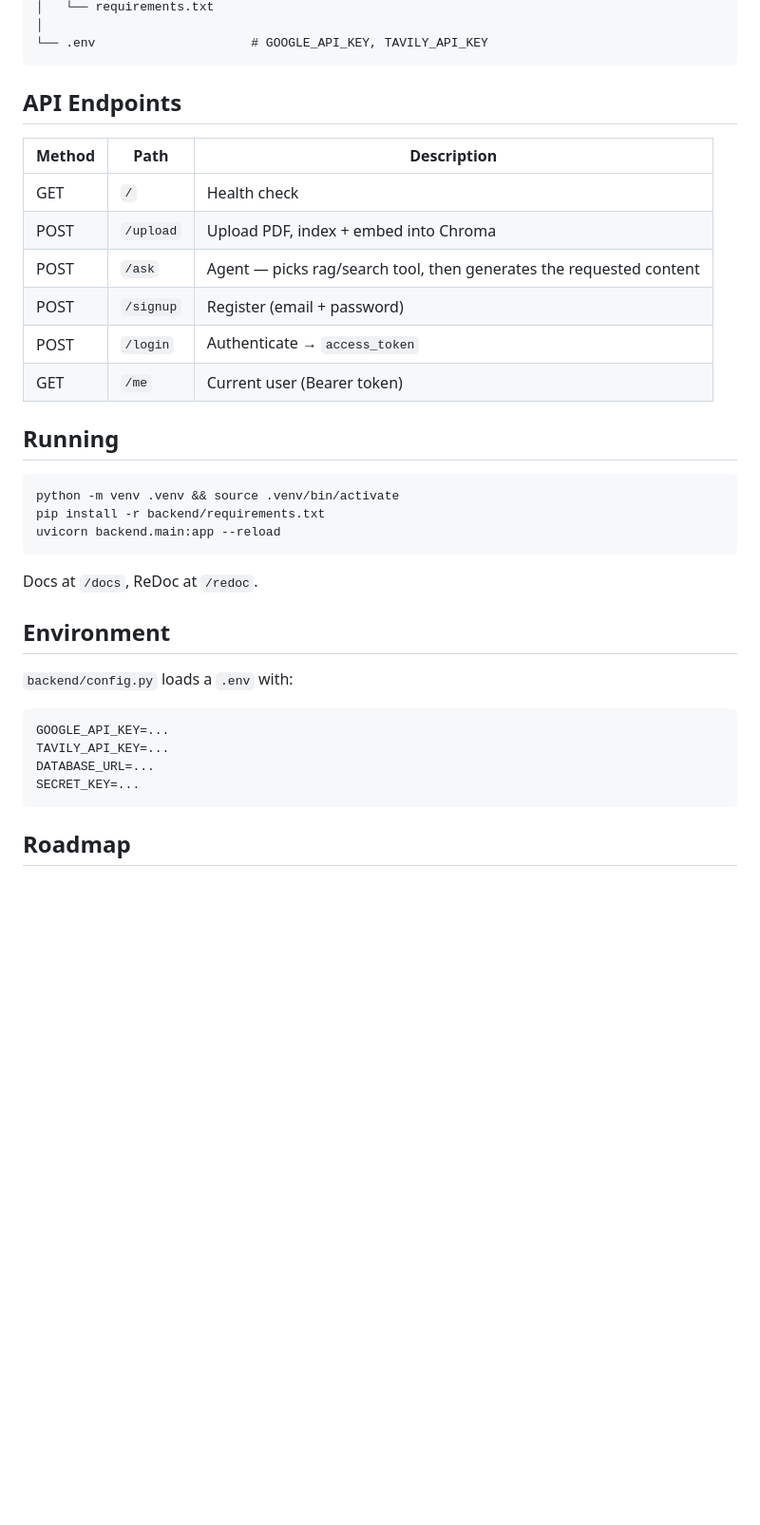
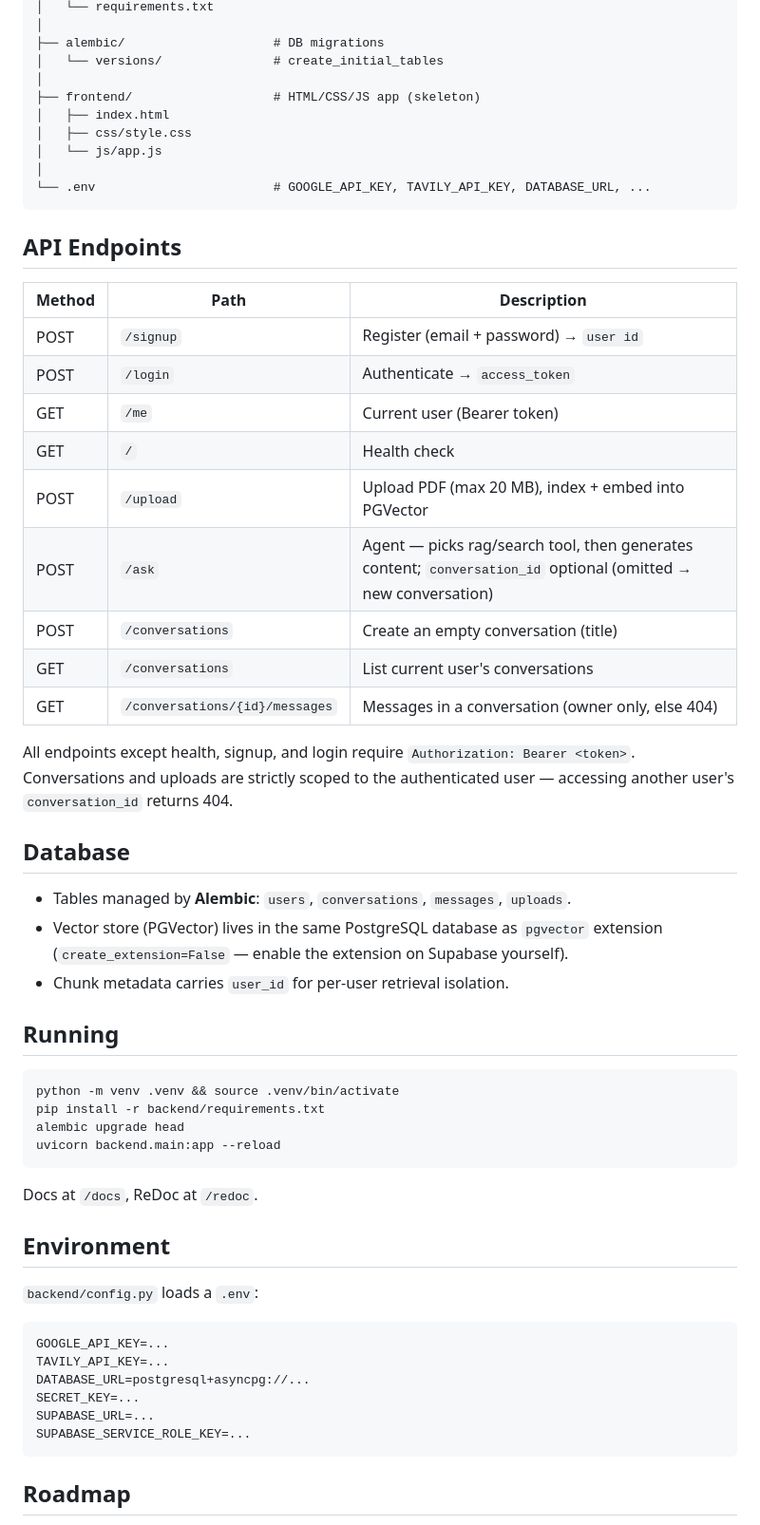
Before and after one commit to UsamaAliK/TutorDesk, a Markdown page: README.md, the part around one of its changes. Shown at 95% size. Rendered like a GitHub page; blank space fills up the shorter version.

````diff
--- a/README.md
+++ b/README.md
@@ -50,33 +64,54 @@ TutorDesk/
 │   └── requirements.txt
 │
-└── .env                     # GOOGLE_API_KEY, TAVILY_API_KEY
+├── alembic/                    # DB migrations
+│   └── versions/               # create_initial_tables
+│
+├── frontend/                   # HTML/CSS/JS app (skeleton)
+│   ├── index.html
+│   ├── css/style.css
+│   └── js/app.js
+│
+└── .env                        # GOOGLE_API_KEY, TAVILY_API_KEY, DATABASE_URL, ...
 ```
 
 ## API Endpoints
 | Method | Path | Description |
 |--------|------|-------------|
-| GET  | `/`            | Health check |
-| POST | `/upload`      | Upload PDF, index + embed into Chroma |
-| POST | `/ask`         | Agent — picks rag/search tool, then generates the requested content |
-| POST | `/signup`      | Register (email + password) |
-| POST | `/login`       | Authenticate → `access_token` |
-| GET  | `/me`          | Current user (Bearer token) |
+| POST | `/signup`                   | Register (email + password) → `user id` |
+| POST | `/login`                    | Authenticate → `access_token` |
+| GET  | `/me`                       | Current user (Bearer token) |
+| GET  | `/`                         | Health check |
+| POST | `/upload`                   | Upload PDF (max 20 MB), index + embed into PGVector |
+| POST | `/ask`                      | Agent — picks rag/search tool, then generates content; `conversation_id` optional (omitted → new conversation) |
+| POST | `/conversations`            | Create an empty conversation (title) |
+| GET  | `/conversations`            | List current user's conversations |
+| GET  | `/conversations/{id}/messages` | Messages in a conversation (owner only, else 404) |
+
+All endpoints except health, signup, and login require `Authorization: Bearer <token>`. Conversations and uploads are strictly scoped to the authenticated user — accessing another user's `conversation_id` returns 404.
+
+## Database
+- Tables managed by **Alembic**: `users`, `conversations`, `messages`, `uploads`.
+- Vector store (PGVector) lives in the same PostgreSQL database as `pgvector` extension (`create_extension=False` — enable the extension on Supabase yourself).
+- Chunk metadata carries `user_id` for per-user retrieval isolation.
 
 ## Running
 ```bash
 python -m venv .venv && source .venv/bin/activate
 pip install -r backend/requirements.txt
+alembic upgrade head
 uvicorn backend.main:app --reload
 ```
 Docs at `/docs`, ReDoc at `/redoc`.
 
 ## Environment
-`backend/config.py` loads a `.env` with:
+`backend/config.py` loads a `.env`:
 ```
 GOOGLE_API_KEY=...
 TAVILY_API_KEY=...
-DATABASE_URL=...
+DATABASE_URL=postgresql+asyncpg://...
 SECRET_KEY=...
+SUPABASE_URL=...
+SUPABASE_SERVICE_ROLE_KEY=...
 ```
 
 ## Roadmap
````
Also changed, not shown: other parts of README.md (+40 -26 lines).
